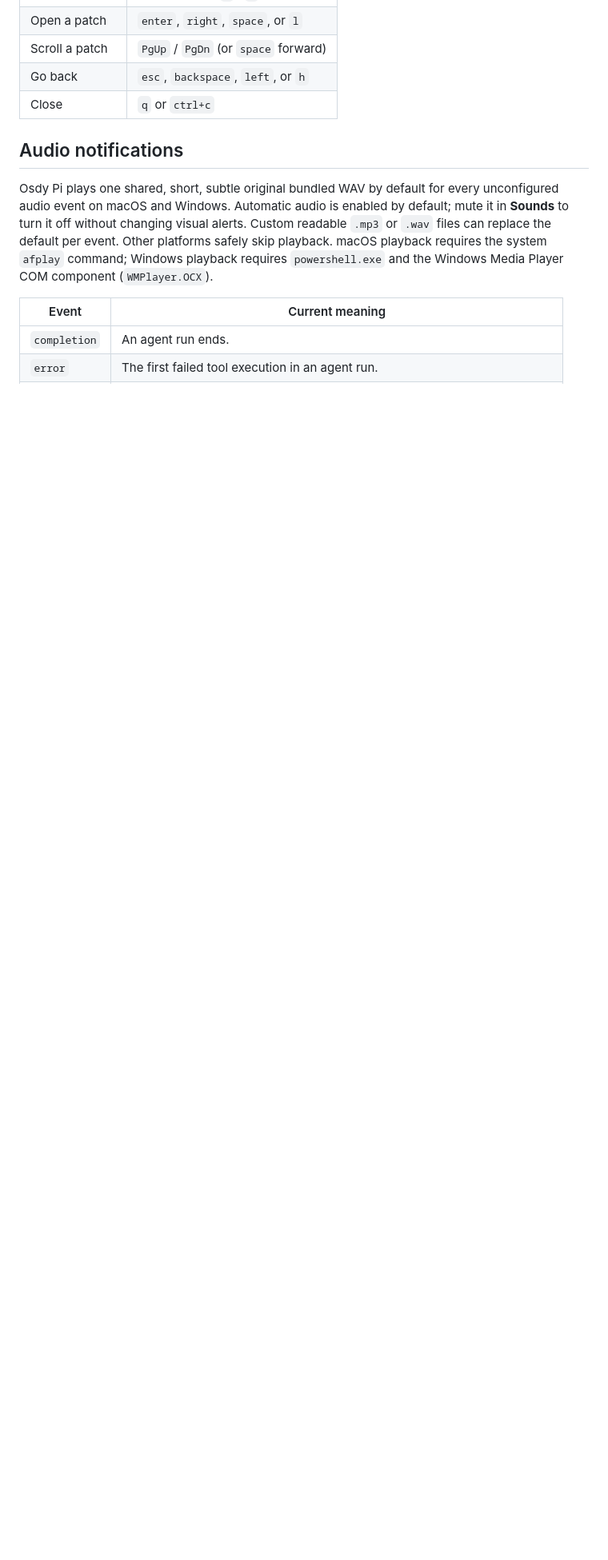
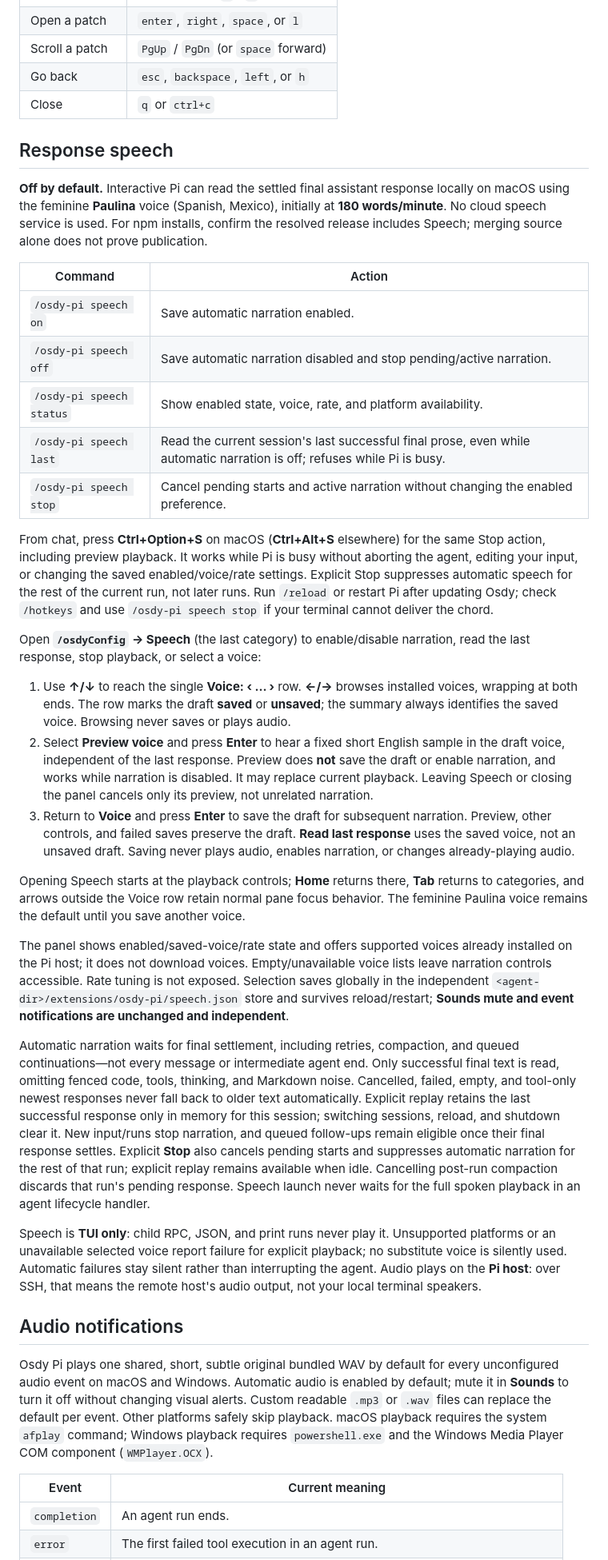
Before and after one commit to OsdyOrtiz/Osdy-Pi, a Markdown page: README.md, the part around one of its changes. Shown at 80% size. Drawn GitHub-style; blank space fills up the shorter version.

Commit message:
docs(speech): describe narration, voice previews and chat Stop

```diff
--- a/README.md
+++ b/README.md
@@ -567,6 +574,34 @@ Use `working-tree position top` or `bottom` to place the summary above or below
 | Go back | `esc`, `backspace`, `left`, or `h` |
 | Close | `q` or `ctrl+c` |
 
+## Response speech
+
+**Off by default.** Interactive Pi can read the settled final assistant response locally on macOS using the feminine **Paulina** voice (Spanish, Mexico), initially at **180 words/minute**. No cloud speech service is used. For npm installs, confirm the resolved release includes Speech; merging source alone does not prove publication.
+
+| Command | Action |
+| --- | --- |
+| `/osdy-pi speech on` | Save automatic narration enabled. |
+| `/osdy-pi speech off` | Save automatic narration disabled and stop pending/active narration. |
+| `/osdy-pi speech status` | Show enabled state, voice, rate, and platform availability. |
+| `/osdy-pi speech last` | Read the current session's last successful final prose, even while automatic narration is off; refuses while Pi is busy. |
+| `/osdy-pi speech stop` | Cancel pending starts and active narration without changing the enabled preference. |
+
+From chat, press **Ctrl+Option+S** on macOS (**Ctrl+Alt+S** elsewhere) for the same Stop action, including preview playback. It works while Pi is busy without aborting the agent, editing your input, or changing the saved enabled/voice/rate settings. Explicit Stop suppresses automatic speech for the rest of the current run, not later runs. Run `/reload` or restart Pi after updating Osdy; check `/hotkeys` and use `/osdy-pi speech stop` if your terminal cannot deliver the chord.
+
+Open **`/osdyConfig` → Speech** (the last category) to enable/disable narration, read the last response, stop playback, or select a voice:
+
+1. Use **↑/↓** to reach the single **Voice: ‹ … ›** row. **←/→** browses installed voices, wrapping at both ends. The row marks the draft **saved** or **unsaved**; the summary always identifies the saved voice. Browsing never saves or plays audio.
+2. Select **Preview voice** and press **Enter** to hear a fixed short English sample in the draft voice, independent of the last response. Preview does **not** save the draft or enable narration, and works while narration is disabled. It may replace current playback. Leaving Speech or closing the panel cancels only its preview, not unrelated narration.
+3. Return to **Voice** and press **Enter** to save the draft for subsequent narration. Preview, other controls, and failed saves preserve the draft. **Read last response** uses the saved voice, not an unsaved draft. Saving never plays audio, enables narration, or changes already-playing audio.
+
+Opening Speech starts at the playback controls; **Home** returns there, **Tab** returns to categories, and arrows outside the Voice row retain normal pane focus behavior. The feminine Paulina voice remains the default until you save another voice.
+
+The panel shows enabled/saved-voice/rate state and offers supported voices already installed on the Pi host; it does not download voices. Empty/unavailable voice lists leave narration controls accessible. Rate tuning is not exposed. Selection saves globally in the independent `<agent-dir>/extensions/osdy-pi/speech.json` store and survives reload/restart; **Sounds mute and event notifications are unchanged and independent**.
+
+Automatic narration waits for final settlement, including retries, compaction, and queued continuations—not every message or intermediate agent end. Only successful final text is read, omitting fenced code, tools, thinking, and Markdown noise. Cancelled, failed, empty, and tool-only newest responses never fall back to older text automatically. Explicit replay retains the last successful response only in memory for this session; switching sessions, reload, and shutdown clear it. New input/runs stop narration, and queued follow-ups remain eligible once their final response settles. Explicit **Stop** also cancels pending starts and suppresses automatic narration for the rest of that run; explicit replay remains available when idle. Cancelling post-run compaction discards that run's pending response. Speech launch never waits for the full spoken playback in an agent lifecycle handler.
+
+Speech is **TUI only**: child RPC, JSON, and print runs never play it. Unsupported platforms or an unavailable selected voice report failure for explicit playback; no substitute voice is silently used. Automatic failures stay silent rather than interrupting the agent. Audio plays on the **Pi host**: over SSH, that means the remote host's audio output, not your local terminal speakers.
+
 ## Audio notifications
 
 Osdy Pi plays one shared, short, subtle original bundled WAV by default for every unconfigured audio event on macOS and Windows. Automatic audio is enabled by default; mute it in **Sounds** to turn it off without changing visual alerts. Custom readable `.mp3` or `.wav` files can replace the default per event. Other platforms safely skip playback. macOS playback requires the system `afplay` command; Windows playback requires `powershell.exe` and the Windows Media Player COM component (`WMPlayer.OCX`).
```
Also changed, not shown: other parts of README.md (+14 -6 lines), odd/tasks/agent-response-speech.md (added, +65 -0 lines).
